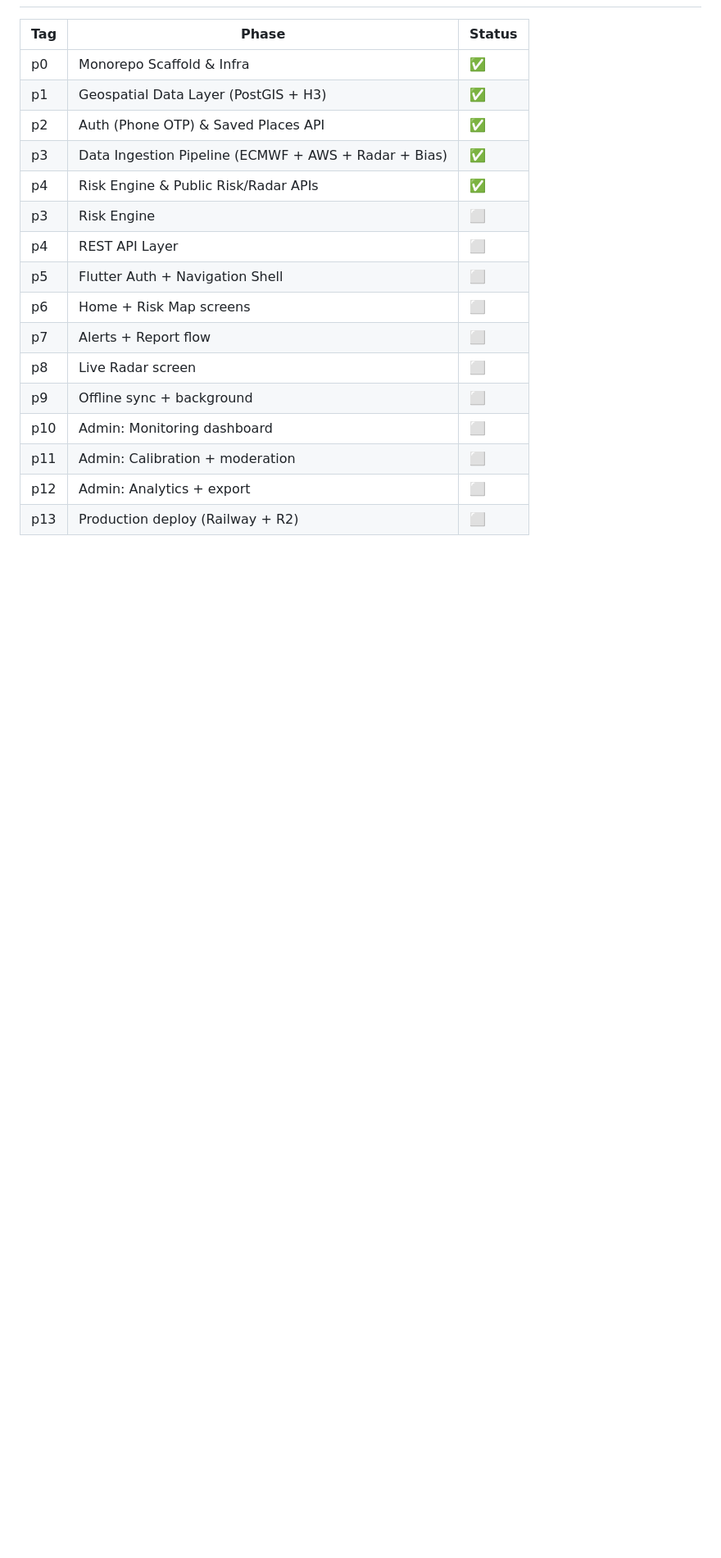
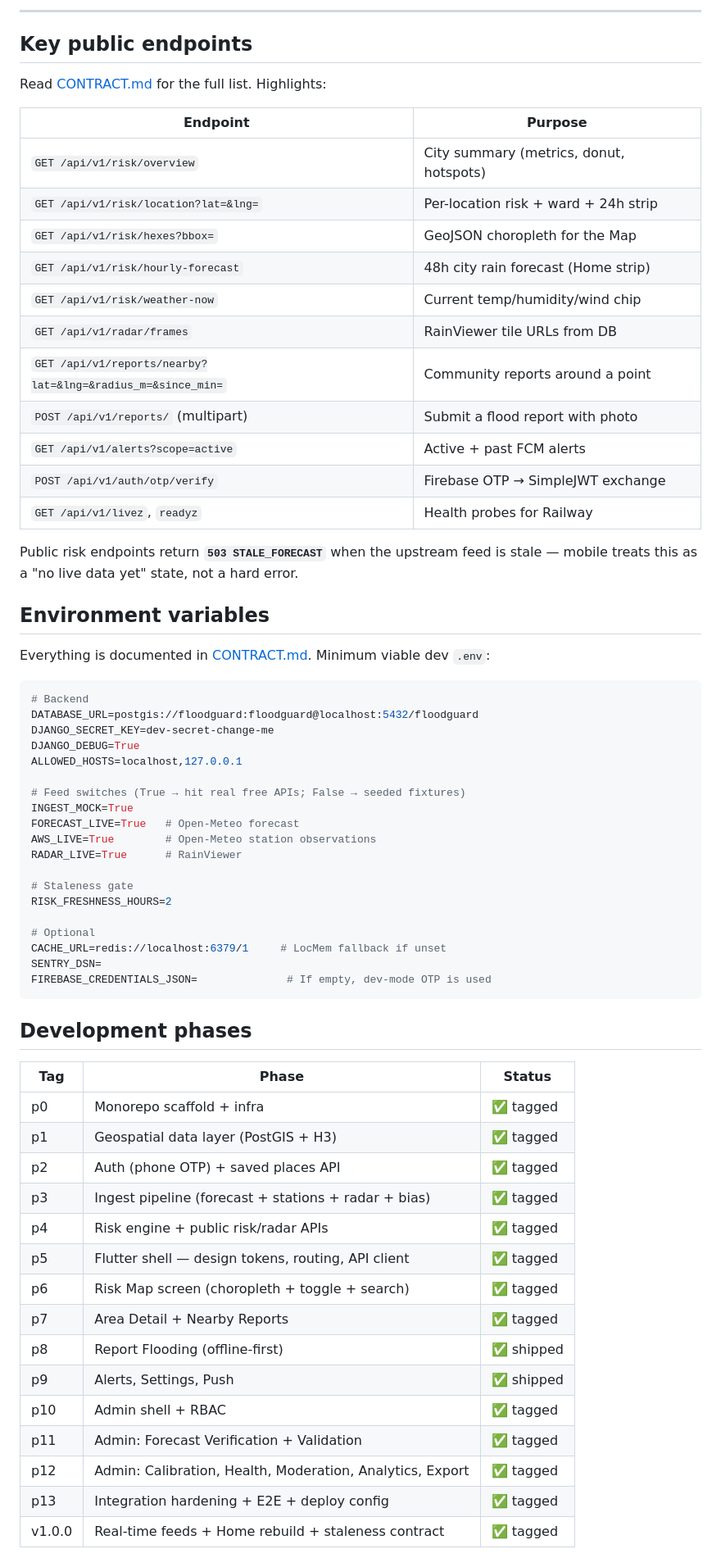
Before and after one commit to varunmax7/FloodGuard-Mobile, a Markdown page: README.md, the part around one of its changes. Shown at 82% size. Rendered like a GitHub page; blank space fills up the shorter version.

````diff
--- a/README.md
+++ b/README.md
@@ -102,19 +143,68 @@ npm run dev
+---
+
+## Key public endpoints
+
+Read [CONTRACT.md](./CONTRACT.md) for the full list. Highlights:
+
+| Endpoint | Purpose |
+|---|---|
+| `GET /api/v1/risk/overview` | City summary (metrics, donut, hotspots) |
+| `GET /api/v1/risk/location?lat=&lng=` | Per-location risk + ward + 24h strip |
+| `GET /api/v1/risk/hexes?bbox=` | GeoJSON choropleth for the Map |
+| `GET /api/v1/risk/hourly-forecast` | 48h city rain forecast (Home strip) |
+| `GET /api/v1/risk/weather-now` | Current temp/humidity/wind chip |
+| `GET /api/v1/radar/frames` | RainViewer tile URLs from DB |
+| `GET /api/v1/reports/nearby?lat=&lng=&radius_m=&since_min=` | Community reports around a point |
+| `POST /api/v1/reports/` (multipart) | Submit a flood report with photo |
+| `GET /api/v1/alerts?scope=active` | Active + past FCM alerts |
+| `POST /api/v1/auth/otp/verify` | Firebase OTP → SimpleJWT exchange |
+| `GET /api/v1/livez`, `readyz` | Health probes for Railway |
+
+Public risk endpoints return **`503 STALE_FORECAST`** when the upstream feed is stale — mobile treats this as a "no live data yet" state, not a hard error.
+
+## Environment variables
+
+Everything is documented in [CONTRACT.md](./CONTRACT.md). Minimum viable dev `.env`:
+
+```bash
+# Backend
+DATABASE_URL=postgis://floodguard:floodguard@localhost:5432/floodguard
+DJANGO_SECRET_KEY=dev-secret-change-me
+DJANGO_DEBUG=True
+ALLOWED_HOSTS=localhost,127.0.0.1
+
+# Feed switches (True → hit real free APIs; False → seeded fixtures)
+INGEST_MOCK=True
+FORECAST_LIVE=True   # Open-Meteo forecast
+AWS_LIVE=True        # Open-Meteo station observations
+RADAR_LIVE=True      # RainViewer
+
+# Staleness gate
+RISK_FRESHNESS_HOURS=2
+
+# Optional
+CACHE_URL=redis://localhost:6379/1     # LocMem fallback if unset
+SENTRY_DSN=
+FIREBASE_CREDENTIALS_JSON=              # If empty, dev-mode OTP is used
+```
+
+## Development phases
 
 | Tag | Phase | Status |
-|-----|-------|--------|
-| p0 | Monorepo Scaffold & Infra | ✅ |
-| p1 | Geospatial Data Layer (PostGIS + H3) | ✅ |
-| p2 | Auth (Phone OTP) & Saved Places API | ✅ |
-| p3 | Data Ingestion Pipeline (ECMWF + AWS + Radar + Bias) | ✅ |
-| p4 | Risk Engine & Public Risk/Radar APIs | ✅ |
-| p3 | Risk Engine | ⬜ |
-| p4 | REST API Layer | ⬜ |
-| p5 | Flutter Auth + Navigation Shell | ⬜ |
-| p6 | Home + Risk Map screens | ⬜ |
-| p7 | Alerts + Report flow | ⬜ |
-| p8 | Live Radar screen | ⬜ |
-| p9 | Offline sync + background | ⬜ |
-| p10 | Admin: Monitoring dashboard | ⬜ |
-| p11 | Admin: Calibration + moderation | ⬜ |
-| p12 | Admin: Analytics + export | ⬜ |
-| p13 | Production deploy (Railway + R2) | ⬜ |
+|---|---|---|
+| p0 | Monorepo scaffold + infra | ✅ tagged |
+| p1 | Geospatial data layer (PostGIS + H3) | ✅ tagged |
+| p2 | Auth (phone OTP) + saved places API | ✅ tagged |
+| p3 | Ingest pipeline (forecast + stations + radar + bias) | ✅ tagged |
+| p4 | Risk engine + public risk/radar APIs | ✅ tagged |
+| p5 | Flutter shell — design tokens, routing, API client | ✅ tagged |
+| p6 | Risk Map screen (choropleth + toggle + search) | ✅ tagged |
+| p7 | Area Detail + Nearby Reports | ✅ tagged |
+| p8 | Report Flooding (offline-first) | ✅ shipped |
+| p9 | Alerts, Settings, Push | ✅ shipped |
+| p10 | Admin shell + RBAC | ✅ tagged |
+| p11 | Admin: Forecast Verification + Validation | ✅ tagged |
+| p12 | Admin: Calibration, Health, Moderation, Analytics, Export | ✅ tagged |
+| p13 | Integration hardening + E2E + deploy config | ✅ tagged |
+| v1.0.0 | Real-time feeds + Home rebuild + staleness contract | ✅ tagged |
+
````
Also changed, not shown: other parts of README.md (+119 -50 lines).
